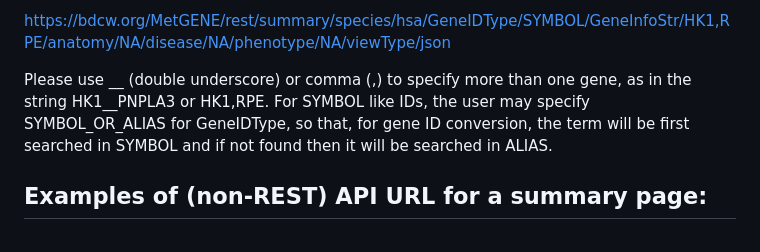
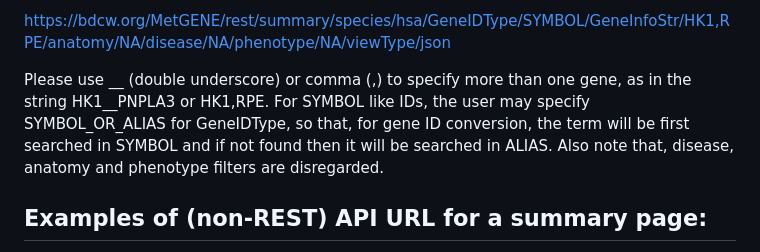
Before and after one commit to metabolomicsworkbench/MetGENE, a Markdown page: README.md, the part around the change. GitHub-like rendering.

Commit message:
Update README.md
Added the sentence about anatomy, disease and phenotype filters are  disregarded in summary REST API.

```diff
--- a/README.md
+++ b/README.md
@@ -48,7 +48,7 @@ https://bdcw.org/MetGENE/rest/summary/species/hsa/GeneIDType/SYMBOL/GeneInfoStr/
 
 https://bdcw.org/MetGENE/rest/summary/species/hsa/GeneIDType/SYMBOL/GeneInfoStr/HK1,RPE/anatomy/NA/disease/NA/phenotype/NA/viewType/json
 
-Please use __ (double underscore) or comma (,) to specify more than one gene, as in the string HK1__PNPLA3 or HK1,RPE. For SYMBOL like IDs, the user may specify SYMBOL_OR_ALIAS for GeneIDType, so that, for gene ID conversion, the term will be first searched in SYMBOL and if not found then it will be searched in ALIAS.
+Please use __ (double underscore) or comma (,) to specify more than one gene, as in the string HK1__PNPLA3 or HK1,RPE. For SYMBOL like IDs, the user may specify SYMBOL_OR_ALIAS for GeneIDType, so that, for gene ID conversion, the term will be first searched in SYMBOL and if not found then it will be searched in ALIAS. Also note that, disease, anatomy and phenotype filters are disregarded.
 
 ## Examples of (non-REST) API URL for a summary page:
 
```
